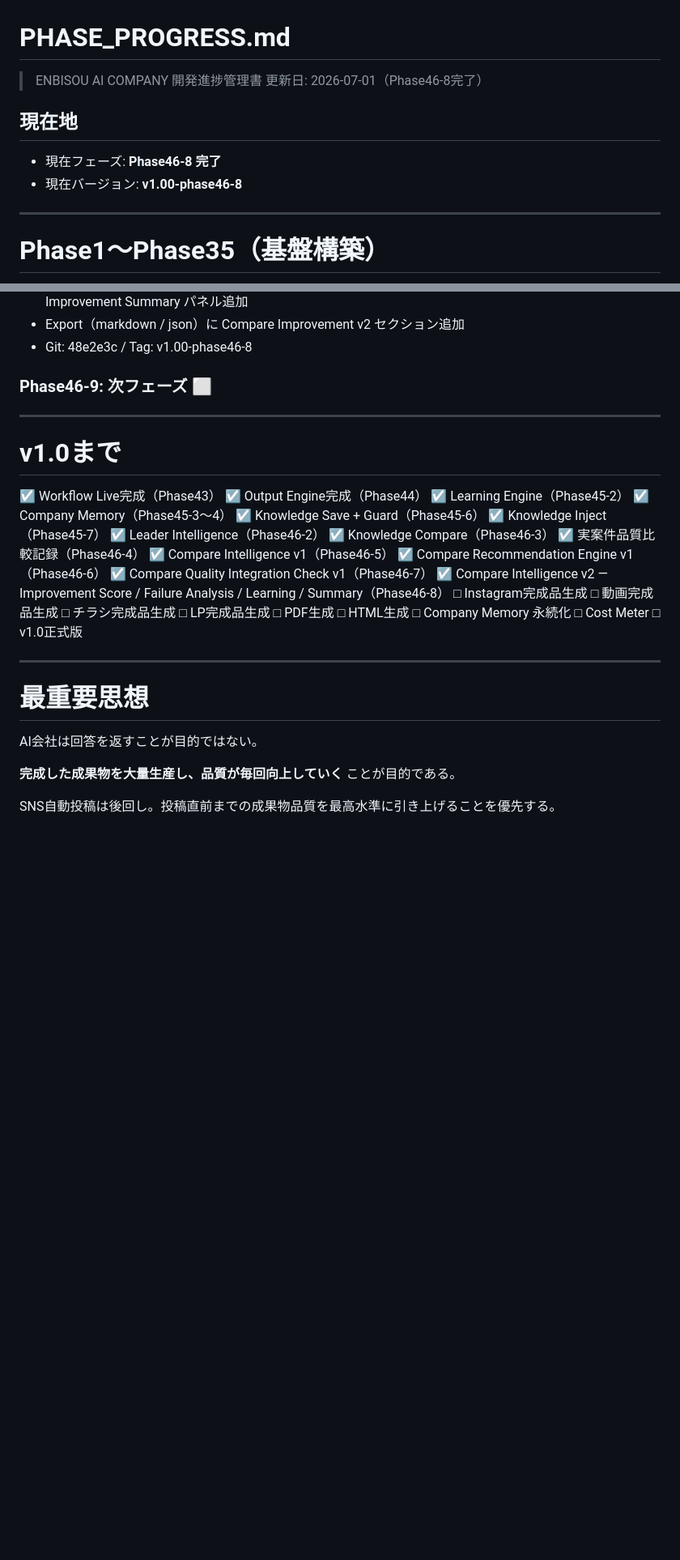
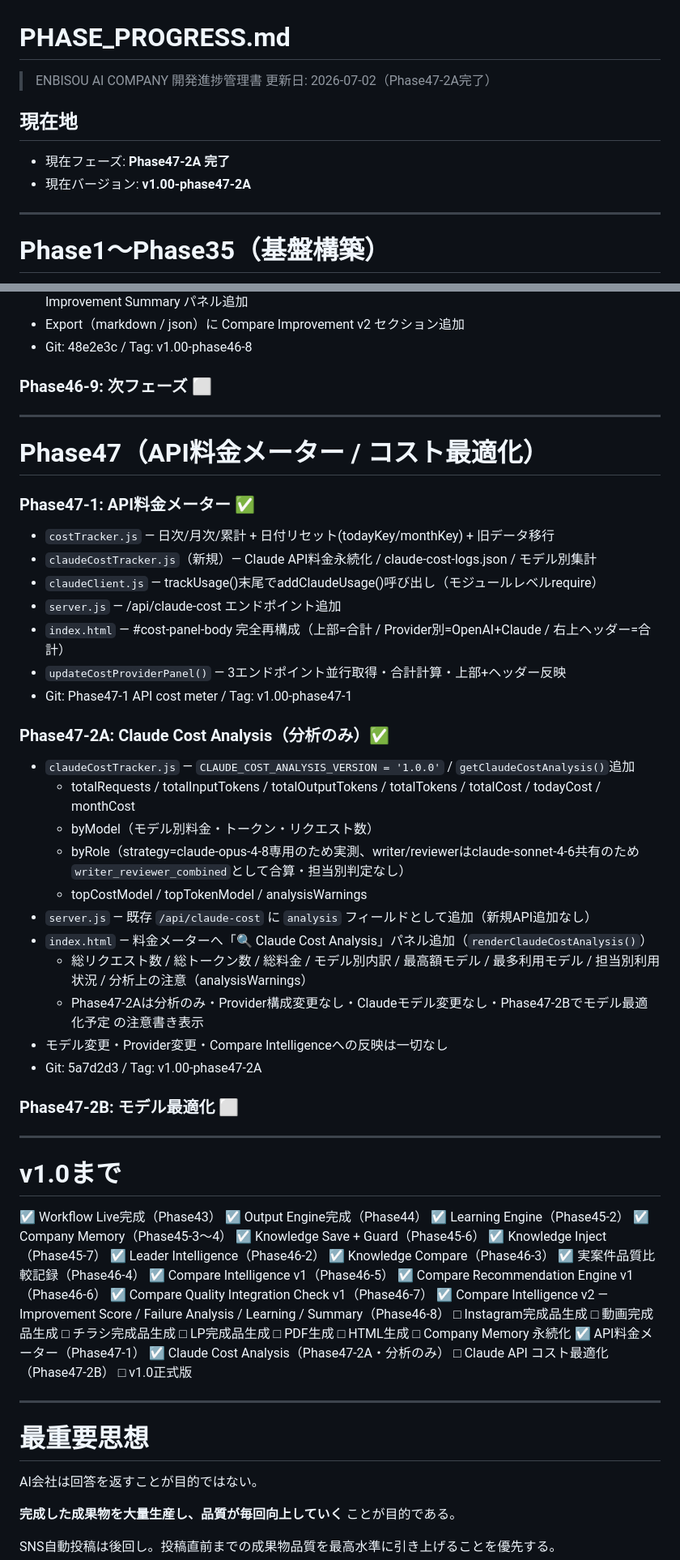
Before and after one commit to enbisou-bit/ai-company, a Markdown page: docs/02PHASE_PROGRESS.md, 2 parts joined by grey strips. Shown at 81% size. Rendered like a GitHub page; blank space fills up the shorter version.

Commit message:
Phase47-2A update docs (PROJECT_STATUS / PHASE_PROGRESS)

```diff
--- a/docs/02PHASE_PROGRESS.md
+++ b/docs/02PHASE_PROGRESS.md
@@ -1,11 +1,11 @@
 # PHASE_PROGRESS.md
 
 > ENBISOU AI COMPANY 開発進捗管理書
-> 更新日: 2026-07-01（Phase46-8完了）
+> 更新日: 2026-07-02（Phase47-2A完了）
 
 ## 現在地
-- 現在フェーズ: **Phase46-8 完了**
-- 現在バージョン: **v1.00-phase46-8**
+- 現在フェーズ: **Phase47-2A 完了**
+- 現在バージョン: **v1.00-phase47-2A**
 
 ---
 
@@ -210,6 +210,34 @@ Git: v0.96相当
 
 ---
 
+# Phase47（API料金メーター / コスト最適化）
+
+### Phase47-1: API料金メーター ✅
+- `costTracker.js` — 日次/月次/累計 + 日付リセット(todayKey/monthKey) + 旧データ移行
+- `claudeCostTracker.js`（新規）— Claude API料金永続化 / claude-cost-logs.json / モデル別集計
+- `claudeClient.js` — trackUsage()末尾でaddClaudeUsage()呼び出し（モジュールレベルrequire）
+- `server.js` — /api/claude-cost エンドポイント追加
+- `index.html` — #cost-panel-body 完全再構成（上部=合計 / Provider別=OpenAI+Claude / 右上ヘッダー=合計）
+- `updateCostProviderPanel()` — 3エンドポイント並行取得・合計計算・上部+ヘッダー反映
+- Git: Phase47-1 API cost meter / Tag: v1.00-phase47-1
+
+### Phase47-2A: Claude Cost Analysis（分析のみ）✅
+- `claudeCostTracker.js` — `CLAUDE_COST_ANALYSIS_VERSION = '1.0.0'` / `getClaudeCostAnalysis()`追加
+  - totalRequests / totalInputTokens / totalOutputTokens / totalTokens / totalCost / todayCost / monthCost
+  - byModel（モデル別料金・トークン・リクエスト数）
+  - byRole（strategy=claude-opus-4-8専用のため実測、writer/reviewerはclaude-sonnet-4-6共有のため`writer_reviewer_combined`として合算・担当別判定なし）
+  - topCostModel / topTokenModel / analysisWarnings
+- `server.js` — 既存 `/api/claude-cost` に `analysis` フィールドとして追加（新規API追加なし）
+- `index.html` — 料金メーターへ「🔍 Claude Cost Analysis」パネル追加（`renderClaudeCostAnalysis()`）
+  - 総リクエスト数 / 総トークン数 / 総料金 / モデル別内訳 / 最高額モデル / 最多利用モデル / 担当別利用状況 / 分析上の注意（analysisWarnings）
+  - Phase47-2Aは分析のみ・Provider構成変更なし・Claudeモデル変更なし・Phase47-2Bでモデル最適化予定 の注意書き表示
+- モデル変更・Provider変更・Compare Intelligenceへの反映は一切なし
+- Git: 5a7d2d3 / Tag: v1.00-phase47-2A
+
+### Phase47-2B: モデル最適化 ⬜
+
+---
+
 # v1.0まで
 
 ☑ Workflow Live完成（Phase43）
@@ -232,7 +260,9 @@ Git: v0.96相当
 □ PDF生成
 □ HTML生成
 □ Company Memory 永続化
-□ Cost Meter
+☑ API料金メーター（Phase47-1）
+☑ Claude Cost Analysis（Phase47-2A・分析のみ）
+□ Claude API コスト最適化（Phase47-2B）
 □ v1.0正式版
 
 ---
```
Also changed, not shown: docs/01PROJECT_STATUS.md (+31 -12 lines).
